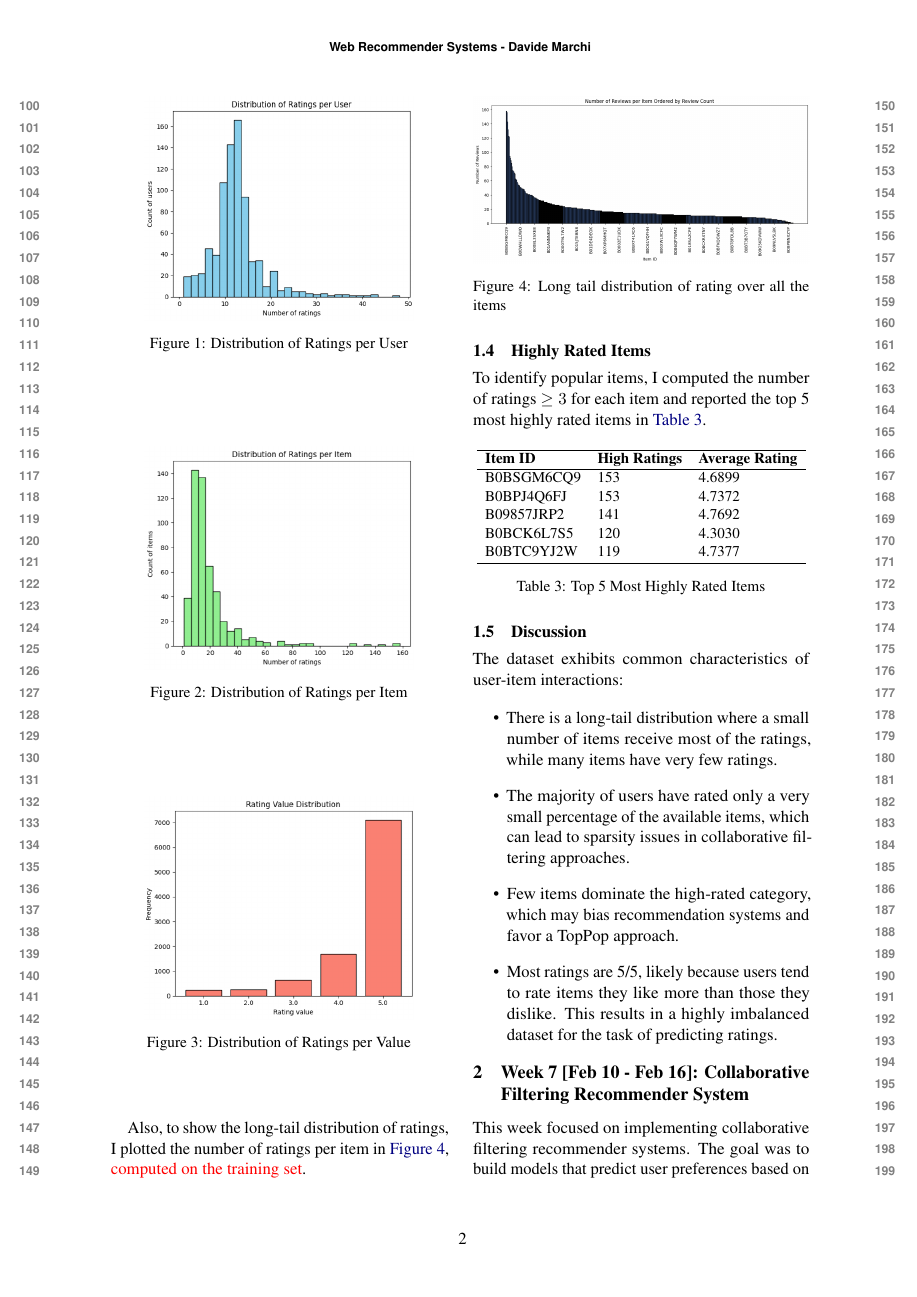
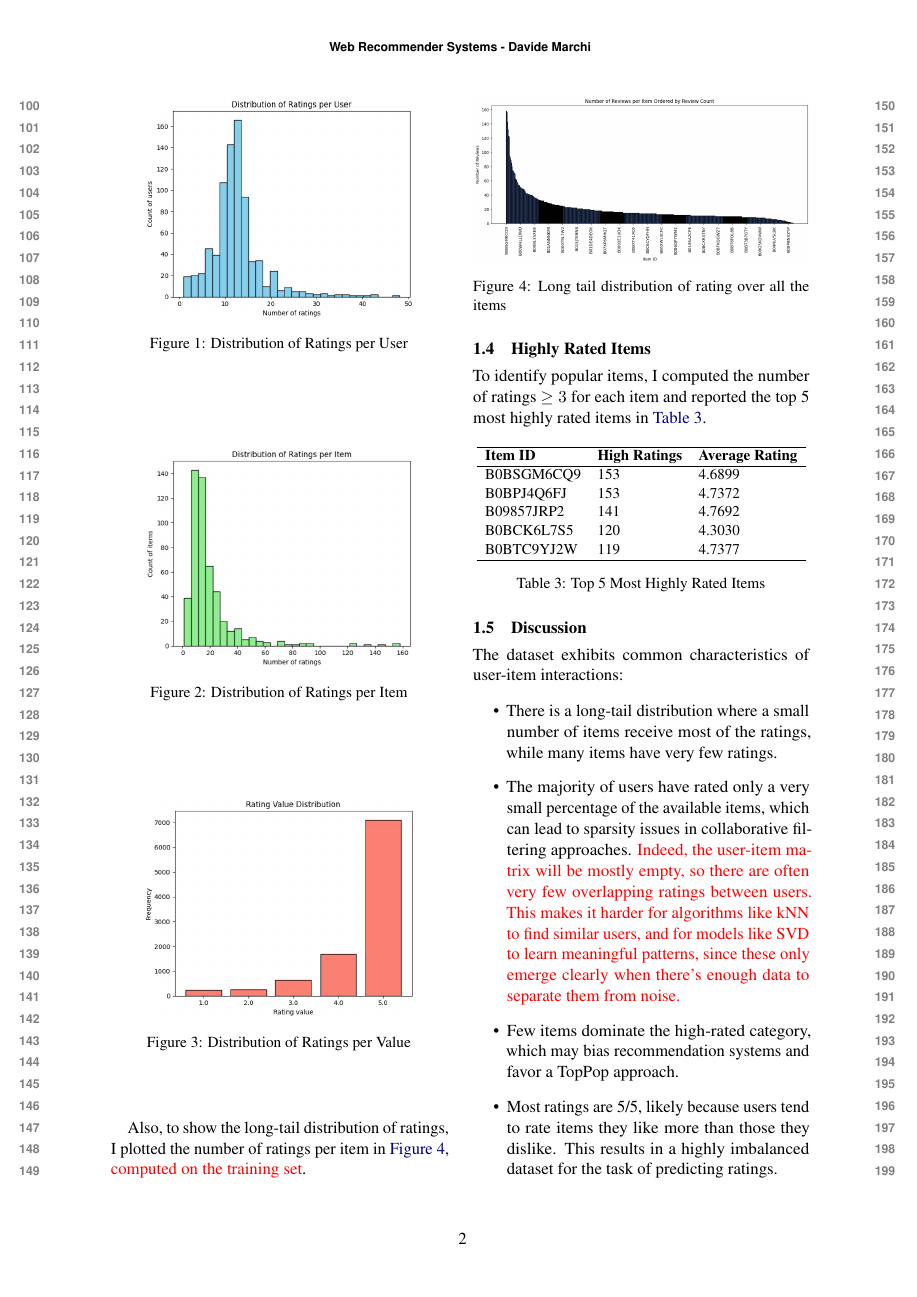
Before and after one commit to davide-marchi/Web-Raccomender-Systems, a LaTeX paper (Project/Report/WRS_report_Davide_Marchi.tex): page 2 of 5. Compiled offline with pdfLaTeX.

Commit message:
7.Unfolded 1.5 second bullet point (sparsity...)

```diff
--- a/Project/Report/WRS_report_Davide_Marchi.tex
+++ b/Project/Report/WRS_report_Davide_Marchi.tex
@@ -182,7 +182,7 @@ The dataset exhibits common characteristics of user-item interactions:
 
 \begin{itemize}
     \item There is a long-tail distribution where a small number of items receive most of the ratings, while many items have very few ratings.
-    \item The majority of users have rated only a very small percentage of the available items, which can lead to sparsity issues in collaborative filtering approaches.
+    \item The majority of users have rated only a very small percentage of the available items, which can lead to sparsity issues in collaborative filtering approaches. \textcolor{red}{Indeed, the user-item matrix will be mostly empty, so there are often very few overlapping ratings between users. This makes it harder for algorithms like kNN to find similar users, and for models like SVD to learn meaningful patterns, since these only emerge clearly when there’s enough data to separate them from noise.}
     \item Few items dominate the high-rated category, which may bias recommendation systems and favor a TopPop approach.
     \item Most ratings are 5/5, likely because users tend to rate items they like more than those they dislike. This results in a highly imbalanced dataset for the task of predicting ratings.
 \end{itemize}
```
Also changed, not shown: Project/Report/WRS_report_Davide_Marchi.pdf, 3 other files.
